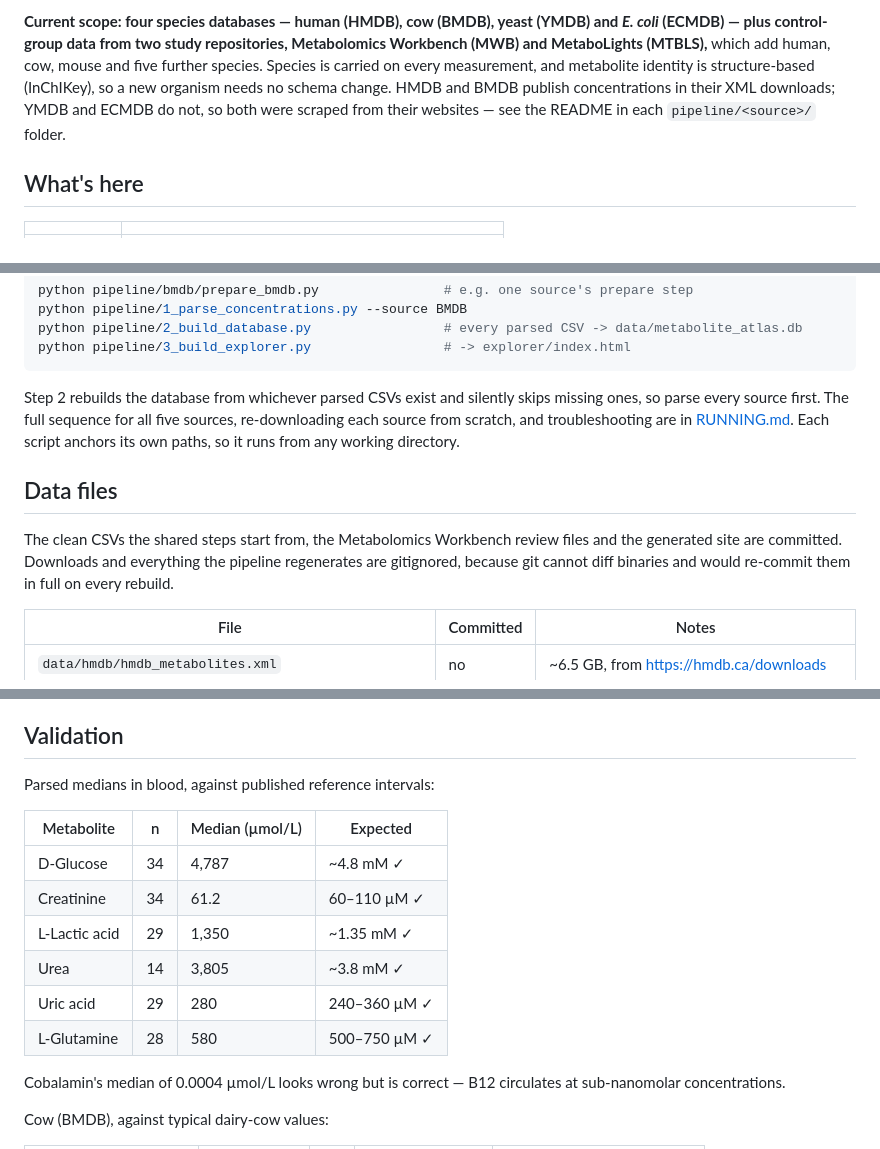
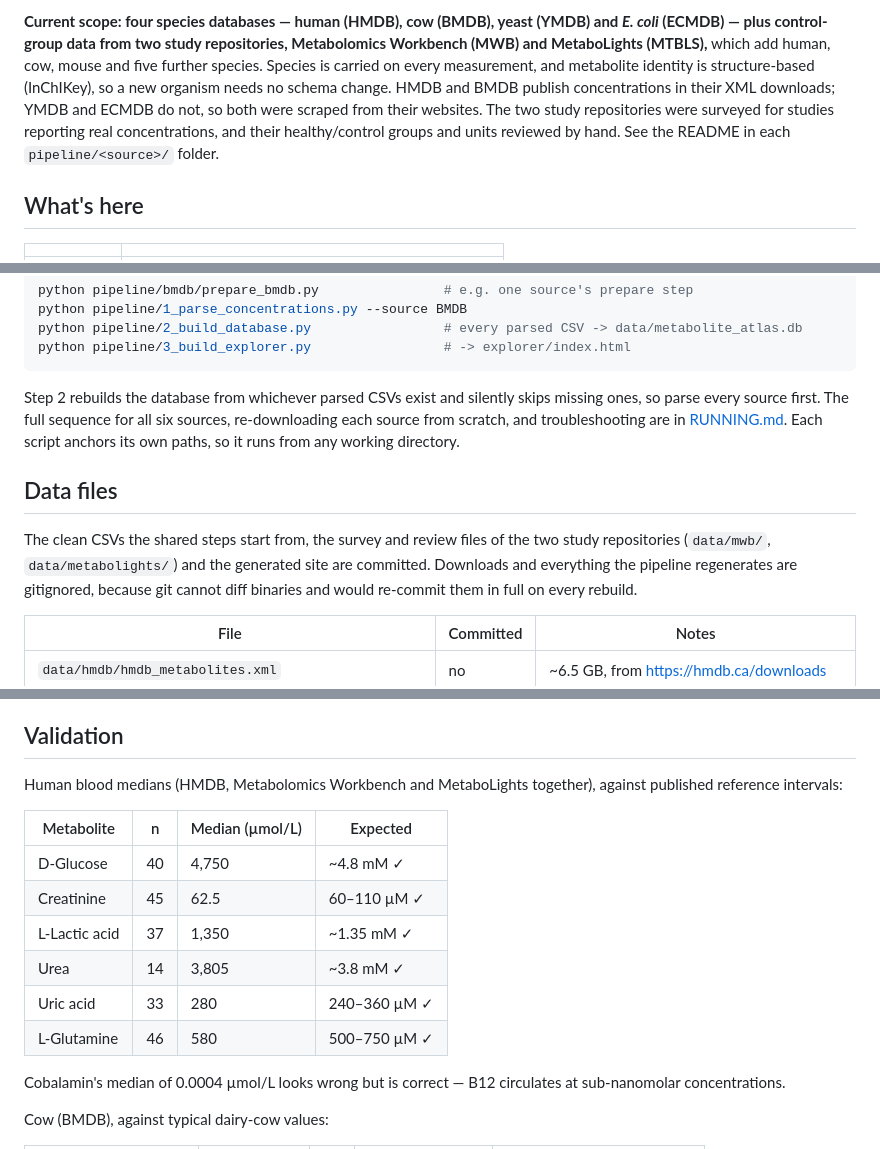
Before and after one commit to Isaac-Git88/metabolite-atlas, a Markdown page: README.md, 3 parts joined by grey strips. Rendered like a GitHub page.

Commit message:
Update README file to include the latest changes

````diff
--- a/README.md
+++ b/README.md
@@ -15,8 +15,10 @@ Metabolomics Workbench (MWB) and MetaboLights (MTBLS),** which add human, cow, m
 five further species. Species is carried on every
 measurement, and metabolite identity is structure-based (InChIKey), so a new
 organism needs no schema change. HMDB and BMDB publish concentrations in their XML
-downloads; YMDB and ECMDB do not, so both were scraped from their websites — see
-the README in each `pipeline/<source>/` folder.
+downloads; YMDB and ECMDB do not, so both were scraped from their websites. The two
+study repositories were surveyed for studies reporting real concentrations, and their
+healthy/control groups and units reviewed by hand. See the README in each
+`pipeline/<source>/` folder.
 
 ## What's here
 
@@ -80,15 +82,16 @@ python pipeline/3_build_explorer.py                 # -> explorer/index.html
 ```
 
 Step 2 rebuilds the database from whichever parsed CSVs exist and silently skips
-missing ones, so parse every source first. The full sequence for all five sources,
+missing ones, so parse every source first. The full sequence for all six sources,
 re-downloading each source from scratch, and troubleshooting are in
 [RUNNING.md](RUNNING.md). Each script anchors its own paths, so it runs from any
 working directory.
 
 ## Data files
 
-The clean CSVs the shared steps start from, the Metabolomics Workbench review
-files and the generated site are committed. Downloads and everything the
+The clean CSVs the shared steps start from, the survey and review files of the two
+study repositories (`data/mwb/`, `data/metabolights/`) and the generated site are
+committed. Downloads and everything the
 pipeline regenerates are gitignored, because git cannot diff binaries and
 would re-commit them in full on every rebuild.
 
@@ -133,16 +137,17 @@ statistics are computed and what they do and don't claim.
 
 ## Validation
 
-Parsed medians in blood, against published reference intervals:
+Human blood medians (HMDB, Metabolomics Workbench and MetaboLights together),
+against published reference intervals:
 
 | Metabolite    | n   | Median (µmol/L) | Expected     |
 | ------------- | --- | --------------- | ------------ |
-| D-Glucose     | 34  | 4,787           | ~4.8 mM ✓    |
-| Creatinine    | 34  | 61.2            | 60–110 µM ✓  |
-| L-Lactic acid | 29  | 1,350           | ~1.35 mM ✓   |
+| D-Glucose     | 40  | 4,750           | ~4.8 mM ✓    |
+| Creatinine    | 45  | 62.5            | 60–110 µM ✓  |
+| L-Lactic acid | 37  | 1,350           | ~1.35 mM ✓   |
 | Urea          | 14  | 3,805           | ~3.8 mM ✓    |
-| Uric acid     | 29  | 280             | 240–360 µM ✓ |
-| L-Glutamine   | 28  | 580             | 500–750 µM ✓ |
+| Uric acid     | 33  | 280             | 240–360 µM ✓ |
+| L-Glutamine   | 46  | 580             | 500–750 µM ✓ |
 
 Cobalamin's median of 0.0004 µmol/L looks wrong but is correct — B12 circulates
 at sub-nanomolar concentrations.
````
Also changed, not shown: other parts of README.md (+6 -0 lines).
